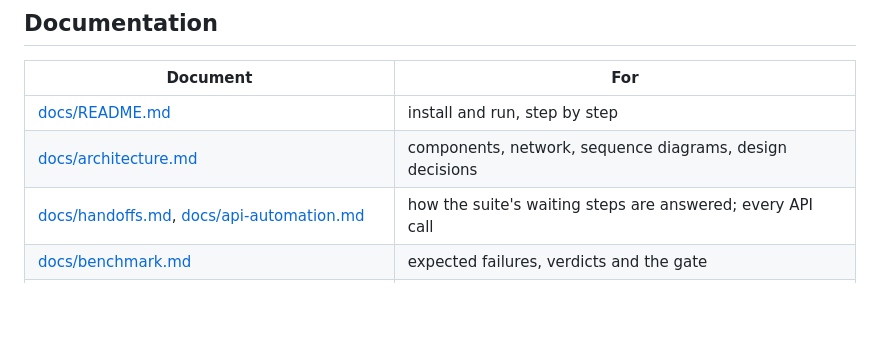
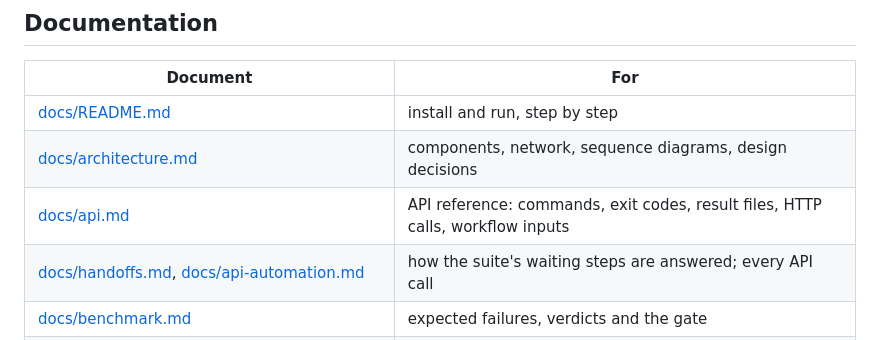
Before and after one commit to Paradox-73/Automated_Conformance_Testing_for_Inji_Certify_and_Inji_Verify, a Markdown page: README.md, the part around the change. GitHub-like rendering; blank space fills up the shorter version.

Commit message:
docs: add a single API reference page
Signed-off-by: Paradox_73 <kanavbhardwaj86412a@gmail.com>

```diff
--- a/README.md
+++ b/README.md
@@ -52,6 +52,7 @@ Results on 2026-10-14 ([test report](docs/test-report.md)): Inji Verify 11 of 11
 |---|---|
 | [docs/README.md](docs/README.md) | install and run, step by step |
 | [docs/architecture.md](docs/architecture.md) | components, network, sequence diagrams, design decisions |
+| [docs/api.md](docs/api.md) | API reference: commands, exit codes, result files, HTTP calls, workflow inputs |
 | [docs/handoffs.md](docs/handoffs.md), [docs/api-automation.md](docs/api-automation.md) | how the suite's waiting steps are answered; every API call |
 | [docs/benchmark.md](docs/benchmark.md) | expected failures, verdicts and the gate |
 | [docs/testrig-integration.md](docs/testrig-integration.md) | the TestNG rows in the Inji api-testrigs and the S3 upload |
```
Also changed, not shown: docs/README.md (+1 -0 lines), docs/api.md (added, +139 -0 lines).
